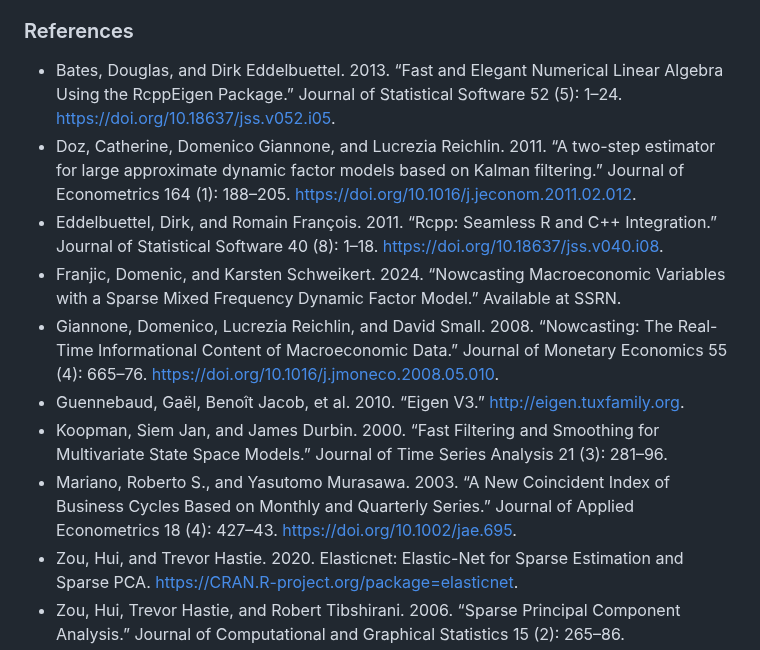
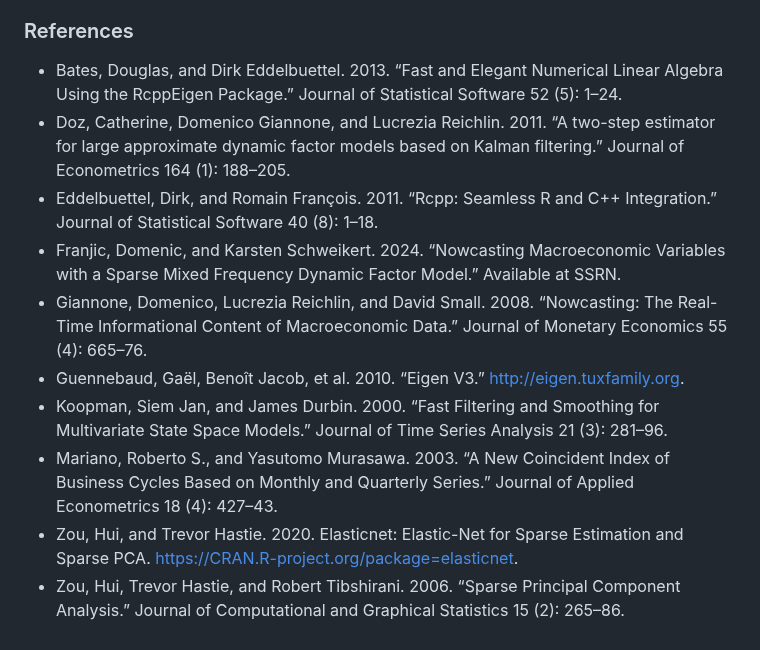
Before and after one commit to SiSanchopancho/TwoStepSDFM, a Markdown page: README.md, the part around the change. GitHub-like rendering.

```diff
--- a/README.md
+++ b/README.md
@@ -184,13 +184,13 @@ If you have any questions or need assistance, please open an issue on the GitHub
 
 ### References
 
-- Bates, Douglas, and Dirk Eddelbuettel. 2013. “Fast and Elegant Numerical Linear Algebra Using the RcppEigen Package.” Journal of Statistical Software 52 (5): 1–24. https://doi.org/10.18637/jss.v052.i05.
-- Doz, Catherine, Domenico Giannone, and Lucrezia Reichlin. 2011. “A two-step estimator for large approximate dynamic factor models based on Kalman filtering.” Journal of Econometrics 164 (1): 188–205. https://doi.org/10.1016/j.jeconom.2011.02.012.
-- Eddelbuettel, Dirk, and Romain François. 2011. “Rcpp: Seamless R and C++ Integration.” Journal of Statistical Software 40 (8): 1–18. https://doi.org/10.18637/jss.v040.i08.
+- Bates, Douglas, and Dirk Eddelbuettel. 2013. “Fast and Elegant Numerical Linear Algebra Using the RcppEigen Package.” Journal of Statistical Software 52 (5): 1–24.
+- Doz, Catherine, Domenico Giannone, and Lucrezia Reichlin. 2011. “A two-step estimator for large approximate dynamic factor models based on Kalman filtering.” Journal of Econometrics 164 (1): 188–205.
+- Eddelbuettel, Dirk, and Romain François. 2011. “Rcpp: Seamless R and C++ Integration.” Journal of Statistical Software 40 (8): 1–18.
 - Franjic, Domenic, and Karsten Schweikert. 2024. “Nowcasting Macroeconomic Variables with a Sparse Mixed Frequency Dynamic Factor Model.” Available at SSRN.
-- Giannone, Domenico, Lucrezia Reichlin, and David Small. 2008. “Nowcasting: The Real-Time Informational Content of Macroeconomic Data.” Journal of Monetary Economics 55 (4): 665–76. https://doi.org/10.1016/j.jmoneco.2008.05.010.
+- Giannone, Domenico, Lucrezia Reichlin, and David Small. 2008. “Nowcasting: The Real-Time Informational Content of Macroeconomic Data.” Journal of Monetary Economics 55 (4): 665–76.
 - Guennebaud, Gaël, Benoît Jacob, et al. 2010. “Eigen V3.” http://eigen.tuxfamily.org.
 - Koopman, Siem Jan, and James Durbin. 2000. “Fast Filtering and Smoothing for Multivariate State Space Models.” Journal of Time Series Analysis 21 (3): 281–96.
-- Mariano, Roberto S., and Yasutomo Murasawa. 2003. “A New Coincident Index of Business Cycles Based on Monthly and Quarterly Series.” Journal of Applied Econometrics 18 (4): 427–43. https://doi.org/10.1002/jae.695.
+- Mariano, Roberto S., and Yasutomo Murasawa. 2003. “A New Coincident Index of Business Cycles Based on Monthly and Quarterly Series.” Journal of Applied Econometrics 18 (4): 427–43.
 - Zou, Hui, and Trevor Hastie. 2020. Elasticnet: Elastic-Net for Sparse Estimation and Sparse PCA. https://CRAN.R-project.org/package=elasticnet.
 - Zou, Hui, Trevor Hastie, and Robert Tibshirani. 2006. “Sparse Principal Component Analysis.” Journal of Computational and Graphical Statistics 15 (2): 265–86.
```
